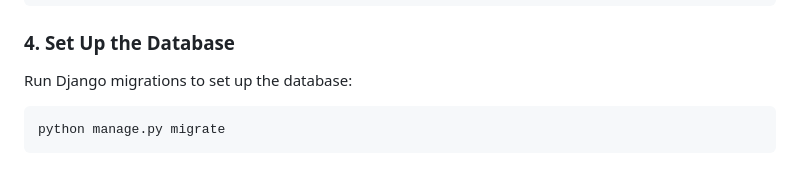
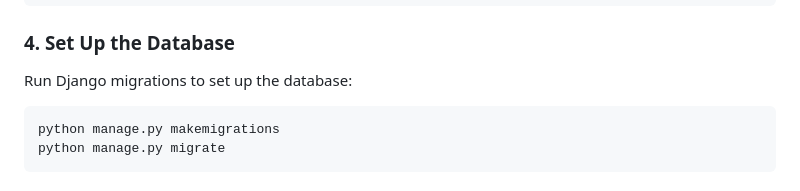
Before and after one commit to ArthIJani/Sentimental-Analysis, a Markdown page: README.md, the part around the change. GitHub-like rendering.

````diff
--- a/README.md
+++ b/README.md
@@ -49,6 +49,7 @@ pip install -r requirements.txt
 Run Django migrations to set up the database:
 
 ```bash
+python manage.py makemigrations
 python manage.py migrate
 ```
 
````
